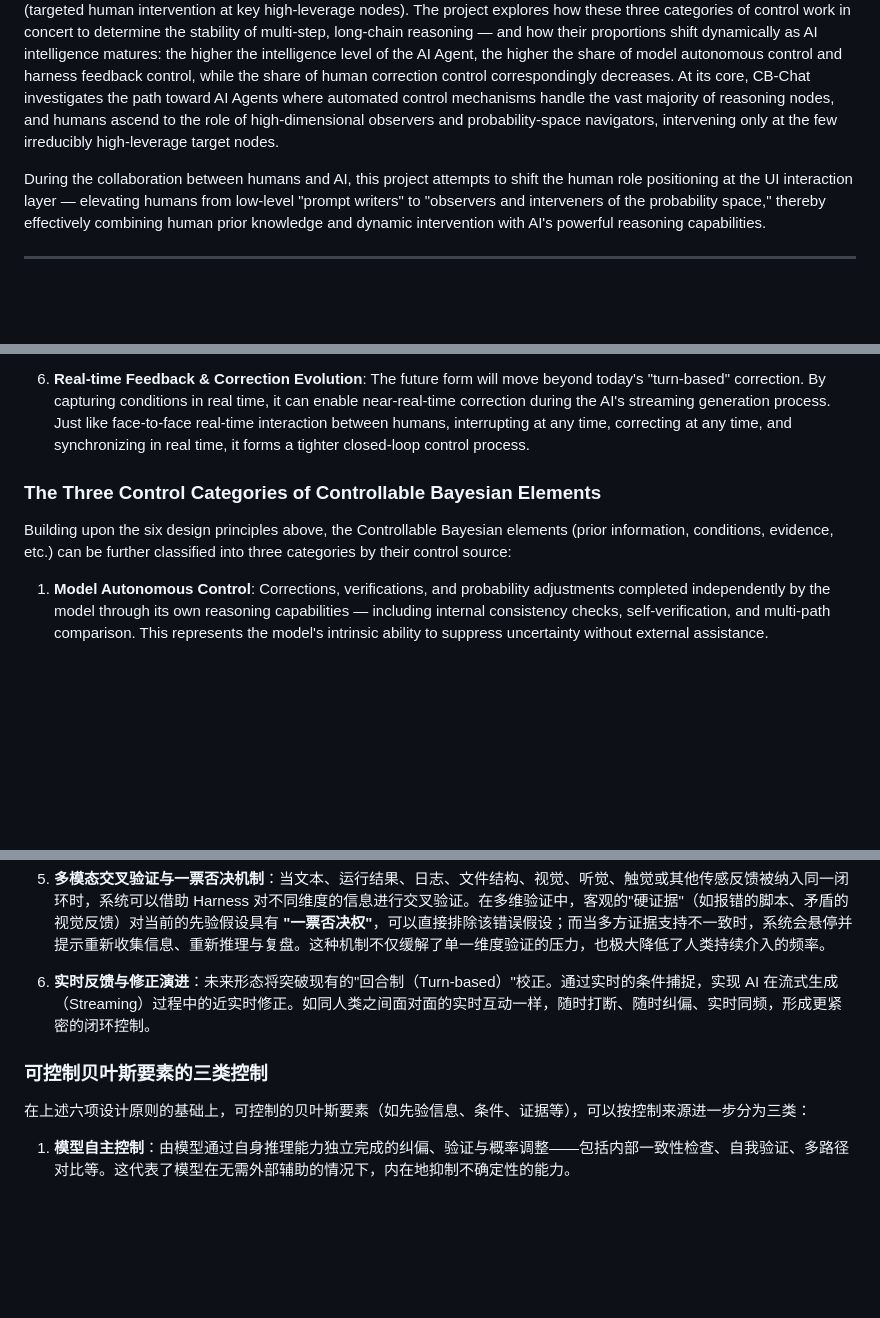
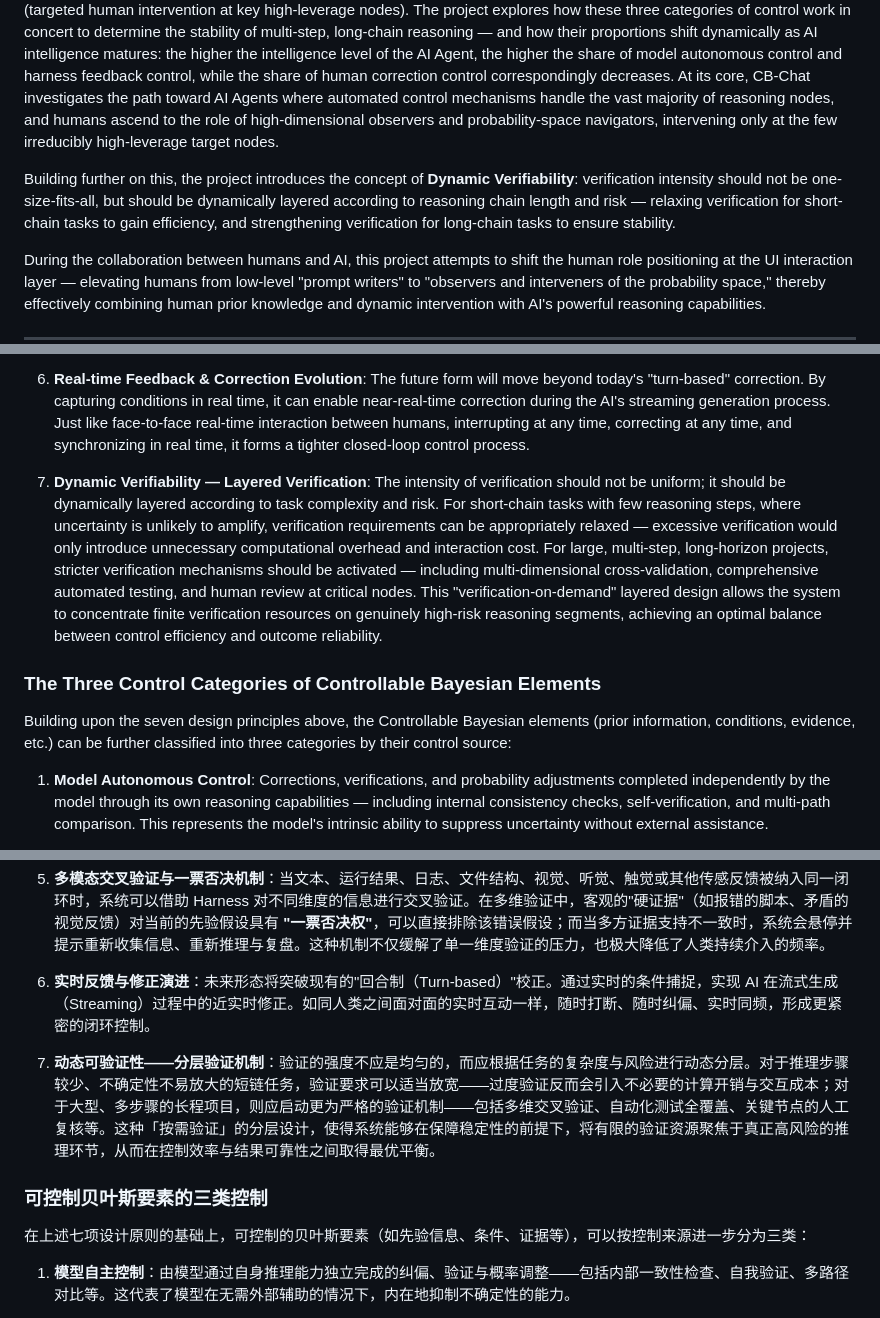
Before and after one commit to yaoxinyaoxinyaoxin/CB-Chat, a Markdown page: README.md, 3 parts joined by grey strips. GitHub-like rendering; blank space fills up the shorter version.

Commit message:
Add Dynamic Verifiability concept: layered verification across Overview, Solutions, Logic Evaluation, Key Features (CN+EN sync)

```diff
--- a/README.md
+++ b/README.md
@@ -45,6 +45,8 @@ The working mechanism of LLMs is, in essence, to predict and sample from probabi
 
 Building upon this philosophy, CB-Chat can be understood as an AI Agent project centered on three interacting control mechanisms: **Model Autonomous Control** (the model's intrinsic ability to self-correct and suppress uncertainty without external assistance), **Harness Feedback Control** (automated verification and correction driven by engineering guardrails — static analysis, automated testing, script execution, and multimodal cross-validation), and **Human Correction Control** (targeted human intervention at key high-leverage nodes). The project explores how these three categories of control work in concert to determine the stability of multi-step, long-chain reasoning — and how their proportions shift dynamically as AI intelligence matures: the higher the intelligence level of the AI Agent, the higher the share of model autonomous control and harness feedback control, while the share of human correction control correspondingly decreases. At its core, CB-Chat investigates the path toward AI Agents where automated control mechanisms handle the vast majority of reasoning nodes, and humans ascend to the role of high-dimensional observers and probability-space navigators, intervening only at the few irreducibly high-leverage target nodes.
 
+Building further on this, the project introduces the concept of **Dynamic Verifiability**: verification intensity should not be one-size-fits-all, but should be dynamically layered according to reasoning chain length and risk — relaxing verification for short-chain tasks to gain efficiency, and strengthening verification for long-chain tasks to ensure stability.
+
 During the collaboration between humans and AI, this project attempts to shift the human role positioning at the UI interaction layer — elevating humans from low-level "prompt writers" to "observers and interveners of the probability space," thereby effectively combining human prior knowledge and dynamic intervention with AI's powerful reasoning capabilities.
 
 ---
@@ -89,9 +91,11 @@ Human intervention may remain a key path to mitigating this problem. The essence
 
 6. **Real-time Feedback & Correction Evolution**: The future form will move beyond today's "turn-based" correction. By capturing conditions in real time, it can enable near-real-time correction during the AI's streaming generation process. Just like face-to-face real-time interaction between humans, interrupting at any time, correcting at any time, and synchronizing in real time, it forms a tighter closed-loop control process.
 
+7. **Dynamic Verifiability — Layered Verification**: The intensity of verification should not be uniform; it should be dynamically layered according to task complexity and risk. For short-chain tasks with few reasoning steps, where uncertainty is unlikely to amplify, verification requirements can be appropriately relaxed — excessive verification would only introduce unnecessary computational overhead and interaction cost. For large, multi-step, long-horizon projects, stricter verification mechanisms should be activated — including multi-dimensional cross-validation, comprehensive automated testing, and human review at critical nodes. This "verification-on-demand" layered design allows the system to concentrate finite verification resources on genuinely high-risk reasoning segments, achieving an optimal balance between control efficiency and outcome reliability.
+
 ### The Three Control Categories of Controllable Bayesian Elements
 
-Building upon the six design principles above, the Controllable Bayesian elements (prior information, conditions, evidence, etc.) can be further classified into three categories by their control source:
+Building upon the seven design principles above, the Controllable Bayesian elements (prior information, conditions, evidence, etc.) can be further classified into three categories by their control source:
 
 1. **Model Autonomous Control**: Corrections, verifications, and probability adjustments completed independently by the model through its own reasoning capabilities — including internal consistency checks, self-verification, and multi-path comparison. This represents the model's intrinsic ability to suppress uncertainty without external assistance.
 
@@ -225,9 +234,11 @@ My perspective is: **This is perhaps not a step backward, but rather a "role asc
 
 6. **实时反馈与修正演进**：未来形态将突破现有的"回合制（Turn-based）"校正。通过实时的条件捕捉，实现 AI 在流式生成（Streaming）过程中的近实时修正。如同人类之间面对面的实时互动一样，随时打断、随时纠偏、实时同频，形成更紧密的闭环控制。
 
+7. **动态可验证性——分层验证机制**：验证的强度不应是均匀的，而应根据任务的复杂度与风险进行动态分层。对于推理步骤较少、不确定性不易放大的短链任务，验证要求可以适当放宽——过度验证反而会引入不必要的计算开销与交互成本；对于大型、多步骤的长程项目，则应启动更为严格的验证机制——包括多维交叉验证、自动化测试全覆盖、关键节点的人工复核等。这种「按需验证」的分层设计，使得系统能够在保障稳定性的前提下，将有限的验证资源聚焦于真正高风险的推理环节，从而在控制效率与结果可靠性之间取得最优平衡。
+
 ### 可控制贝叶斯要素的三类控制
 
-在上述六项设计原则的基础上，可控制的贝叶斯要素（如先验信息、条件、证据等），可以按控制来源进一步分为三类：
+在上述七项设计原则的基础上，可控制的贝叶斯要素（如先验信息、条件、证据等），可以按控制来源进一步分为三类：
 
 1. **模型自主控制**：由模型通过自身推理能力独立完成的纠偏、验证与概率调整——包括内部一致性检查、自我验证、多路径对比等。这代表了模型在无需外部辅助的情况下，内在地抑制不确定性的能力。
 
```
Also changed, not shown: other parts of README.md (+8 -0 lines).
